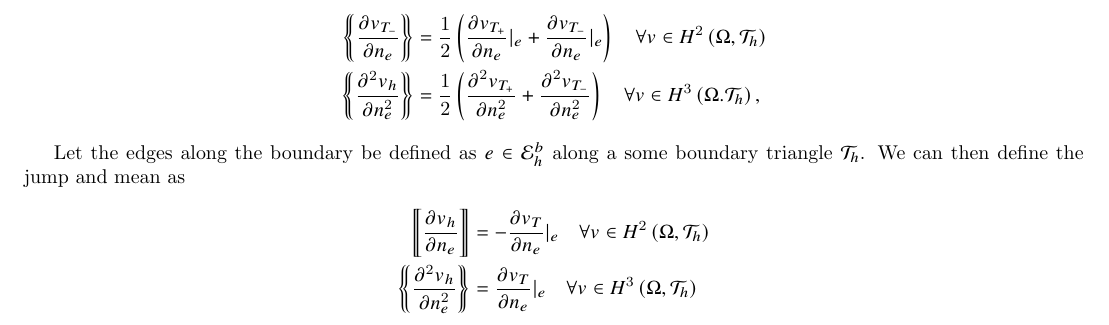
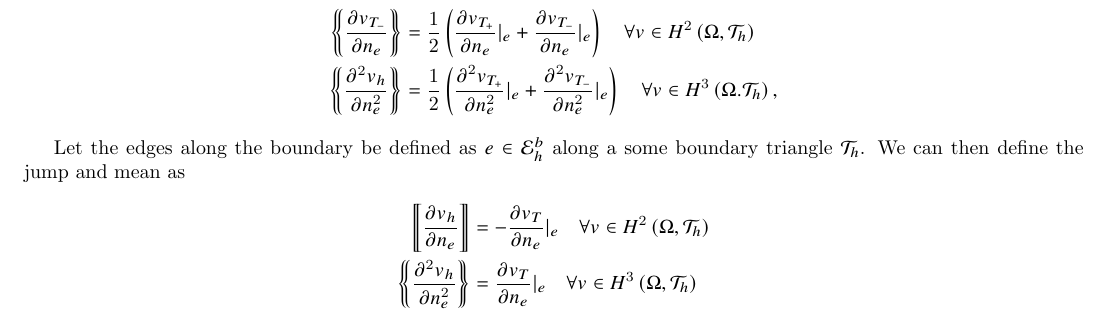
Before and after one commit to isakhammer/master_thesis, a LaTeX document (latex/main.tex, which reads latex/ch1.tex): part of page 5 of 6, cut so that both start at the same text. Compiled offline with pdfLaTeX.

Commit message:
Update report

```diff
--- a/latex/ch1.tex
+++ b/latex/ch1.tex
@@ -188,7 +188,7 @@ And similarly for means internally,
 |_{e} +  \frac{\partial v_{T_{-}}}{\partial n_{e} } |_{e}  \right) \quad  \forall v \in H^2\left( \Omega , \mathcal{T}
 _{h} \right) \\
     \mean{ \frac{\partial ^2 v_{h}}{\partial n_{e}^2 } } &= \frac{1}{2} \left( \frac{\partial ^2 v_{T_{+}}}{\partial
-    n_{e}^2  } + \frac{\partial ^2 v_{T_{-}}}{\partial n_{e}^2  }    \right) \quad \forall v \in  H^3\left( \Omega .
+    n_{e}^2  } |_{e} + \frac{\partial ^2 v_{T_{-}}}{\partial n_{e}^2  } |_{e}    \right) \quad \forall v \in  H^3\left( \Omega .
 \mathcal{T}_{h}  \right), \\
     \end{split}
 \]
```
Also changed, not shown: latex/main.pdf.
